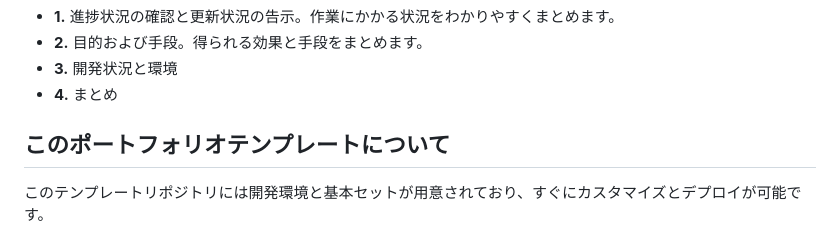
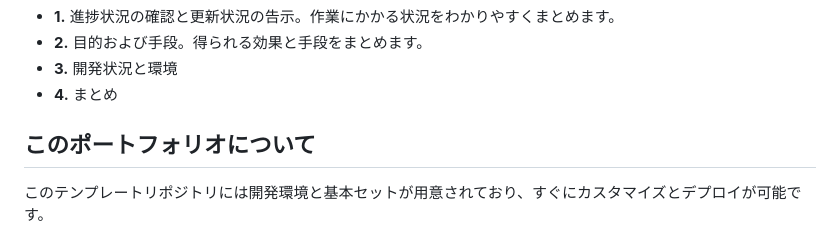
Before and after one commit to shirota111/shirota111.github.io, a Markdown page: README.md, the part around the change. GitHub-like rendering.

Commit message:
README.md の更新

```diff
--- a/README.md
+++ b/README.md
@@ -9,7 +9,7 @@
 * **3.** 開発状況と環境
 * **4.** まとめ
 
-## このポートフォリオテンプレートについて
+## このポートフォリオについて
 
 このテンプレートリポジトリには開発環境と基本セットが用意されており、すぐにカスタマイズとデプロイが可能です。
 
```
